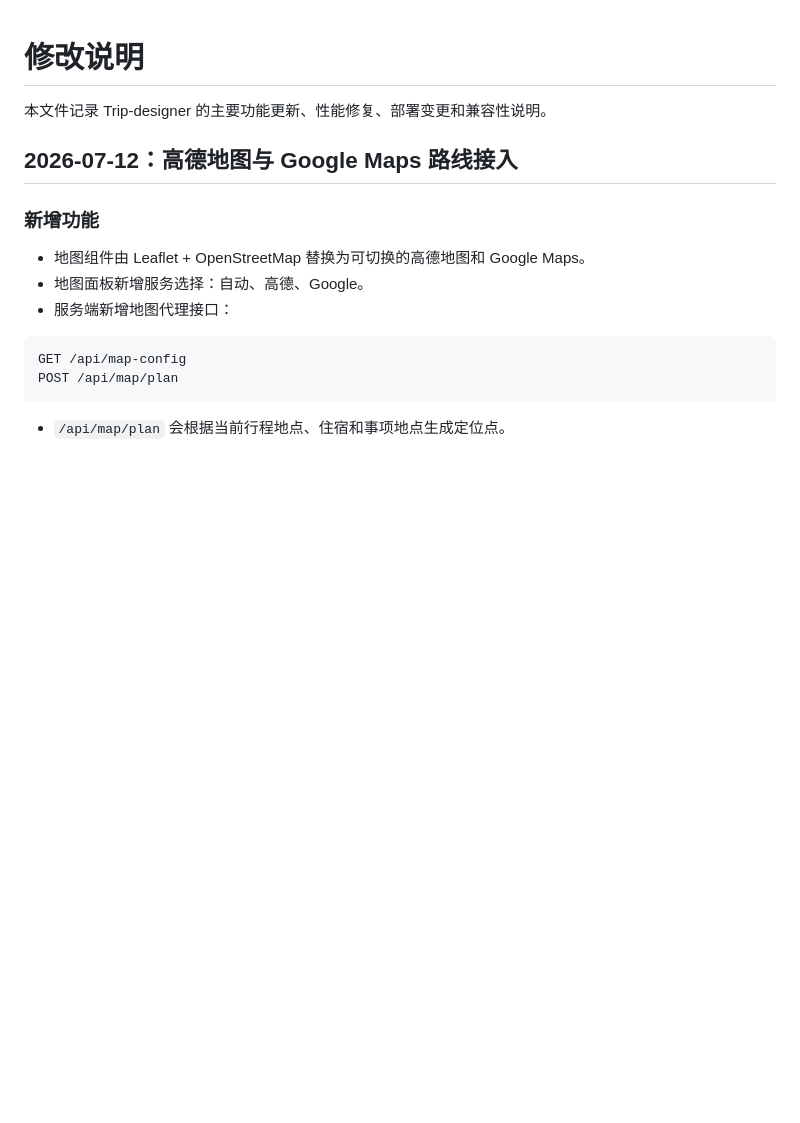
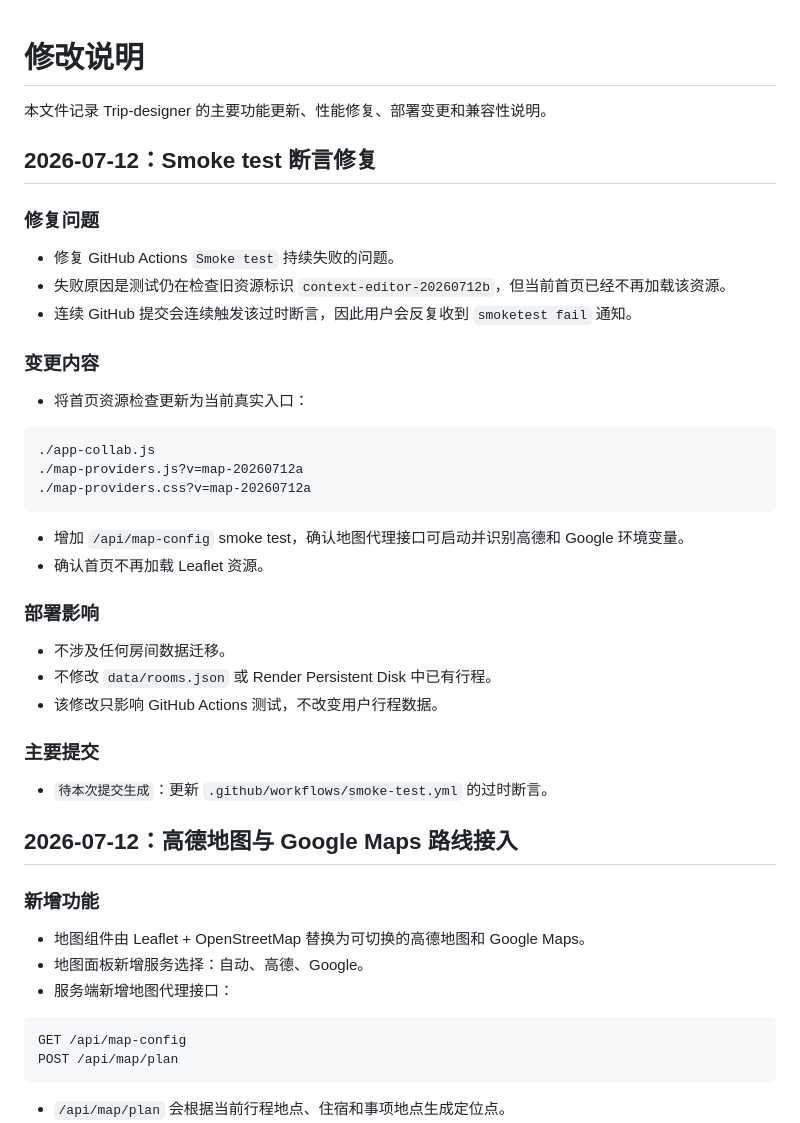
Before and after one commit to CuSO4-5-H2O/Trip-designer, a Markdown page: CHANGELOG.md, the part around the change. Drawn GitHub-style; blank space fills up the shorter version.

Commit message:
Document smoke test fix

````diff
--- a/CHANGELOG.md
+++ b/CHANGELOG.md
@@ -1,6 +1,37 @@
 # 修改说明
 
 本文件记录 Trip-designer 的主要功能更新、性能修复、部署变更和兼容性说明。
+
+## 2026-07-12：Smoke test 断言修复
+
+### 修复问题
+
+- 修复 GitHub Actions `Smoke test` 持续失败的问题。
+- 失败原因是测试仍在检查旧资源标识 `context-editor-20260712b`，但当前首页已经不再加载该资源。
+- 连续 GitHub 提交会连续触发该过时断言，因此用户会反复收到 `smoketest fail` 通知。
+
+### 变更内容
+
+- 将首页资源检查更新为当前真实入口：
+
+```text
+./app-collab.js
+./map-providers.js?v=map-20260712a
+./map-providers.css?v=map-20260712a
+```
+
+- 增加 `/api/map-config` smoke test，确认地图代理接口可启动并识别高德和 Google 环境变量。
+- 确认首页不再加载 Leaflet 资源。
+
+### 部署影响
+
+- 不涉及任何房间数据迁移。
+- 不修改 `data/rooms.json` 或 Render Persistent Disk 中已有行程。
+- 该修改只影响 GitHub Actions 测试，不改变用户行程数据。
+
+### 主要提交
+
+- `待本次提交生成`：更新 `.github/workflows/smoke-test.yml` 的过时断言。
 
 ## 2026-07-12：高德地图与 Google Maps 路线接入
 
````
